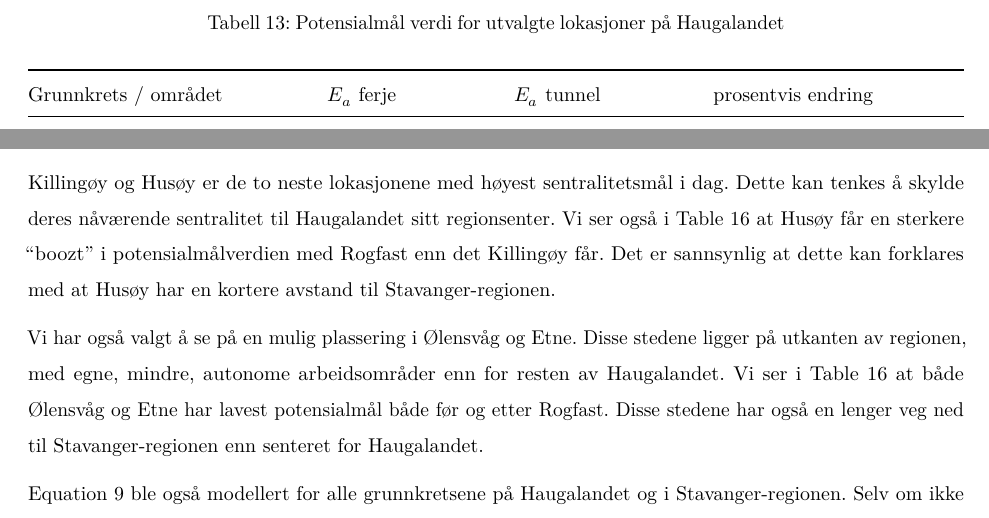
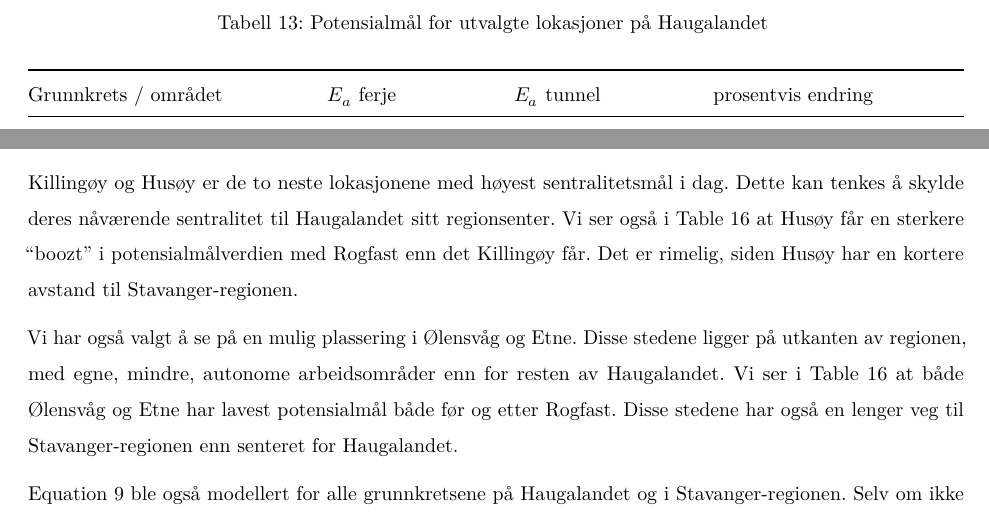
Before and after one commit to Sindre-Espedal/The_thesis, a Quarto document (Masteroppgave.qmd): two parts of page 61 of 79, joined at a grey line, cut so that both start at the same text. Rendered offline with R 4.5, knitr and Pandoc in place of Quarto, then LaTeX, with nearby package versions.

```diff
--- a/Masteroppgave.qmd
+++ b/Masteroppgave.qmd
@@ -2486,14 +2486,13 @@
 i dag. Dette kan tenkes å skylde deres nåværende sentralitet til
 Haugalandet sitt regionsenter. Vi ser også i @tbl-pm at Husøy får en
 sterkere "boozt" i potensialmålverdien med Rogfast enn det Killingøy
-får. Det er sannsynlig at dette kan forklares med at Husøy har en
-kortere avstand til Stavanger-regionen.
+får. Det er rimelig, siden Husøy har en kortere avstand til Stavanger-regionen.
 
 Vi har også valgt å se på en mulig plassering i Ølensvåg og Etne. Disse
 stedene ligger på utkanten av regionen, med egne, mindre, autonome
 arbeidsområder enn for resten av Haugalandet. Vi ser i @tbl-pm at både
 Ølensvåg og Etne har lavest potensialmål både før og etter Rogfast.
-Disse stedene har også en lenger veg ned til Stavanger-regionen enn
+Disse stedene har også en lenger veg til Stavanger-regionen enn
 senteret for Haugalandet.
 
 @eq-eksp ble også modellert for alle grunnkretsene på Haugalandet og i
```
Also changed, not shown: Masteroppgave.qmd (2 more changed lines).
